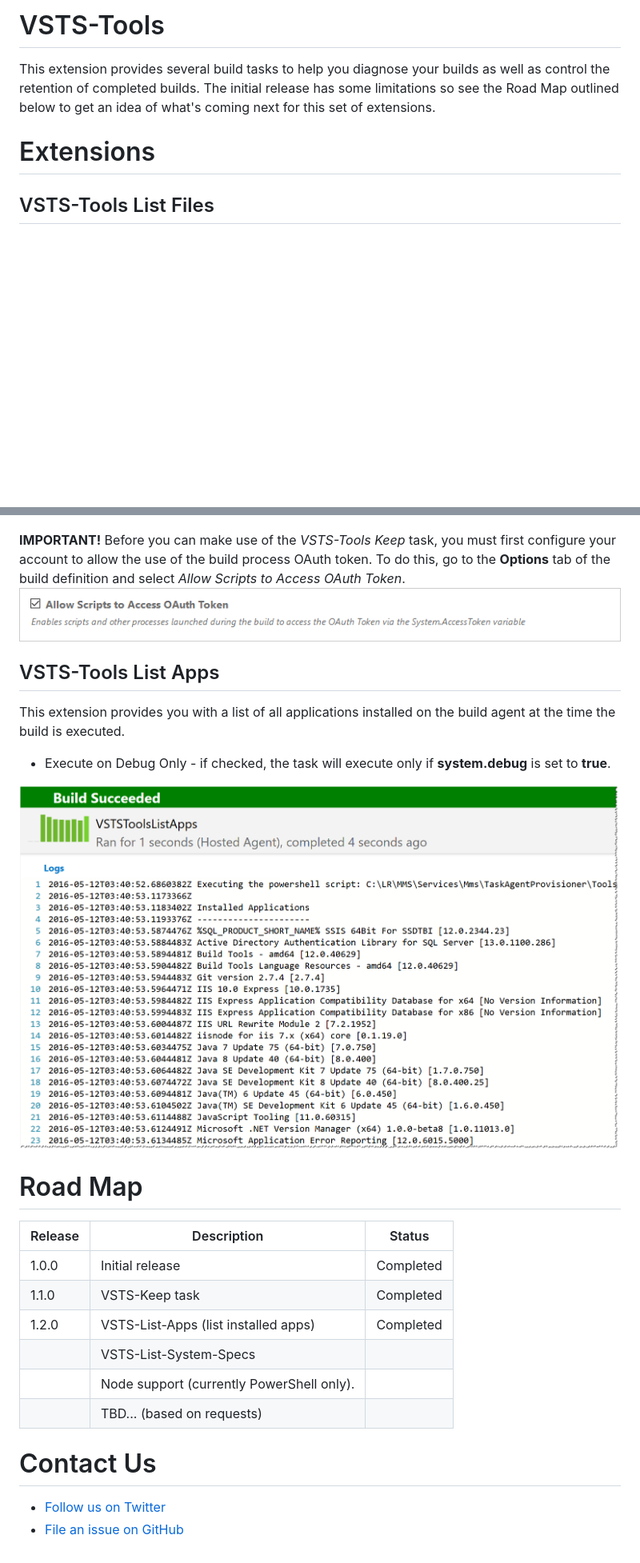
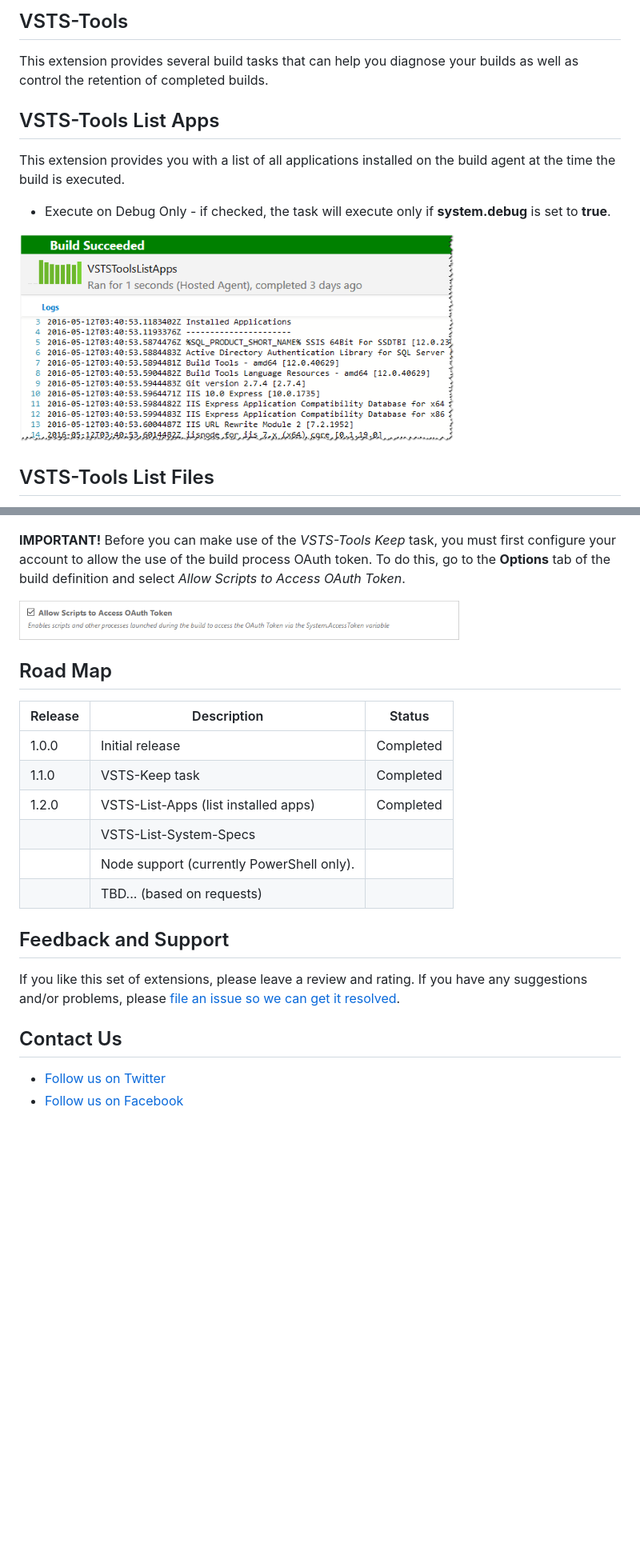
Before and after one commit to jbramwell/VSTS-Tools, a Markdown page: VSTS-Extensions/overview.md, 2 parts joined by grey strips. Shown: that part at 80% size. Rendered like a GitHub page; pictures changed too: VSTS-Extensions/screenshots/ListApps.png, VSTS-Extensions/screenshots/OAuth.png; blank space fills up the shorter version.

```diff
--- a/VSTS-Extensions/overview.md
+++ b/VSTS-Extensions/overview.md
@@ -1,7 +1,12 @@
-# VSTS-Tools
-This extension provides several build tasks to help you diagnose your builds as well as control the retention of completed builds. The initial release has some limitations so see the Road Map outlined below to get an idea of what's coming next for this set of extensions.
+## VSTS-Tools
+This extension provides several build tasks that can help you diagnose your builds as well as control the retention of completed builds.
 
-# Extensions
+## VSTS-Tools List Apps
+This extension provides you with a list of all applications installed on the build agent at the time the build is executed.
+
+* Execute on Debug Only - if checked, the task will execute only if **system.debug** is set to **true**.
+
+![VSTS-Tools List Apps Image](https://github.com/jbramwell/VSTS-Tools/blob/master/VSTS-Extensions/screenshots/ListApps.png?raw=true)
 
 ## VSTS-Tools List Files
 This extension will list out (in the log) all files beneath the folder specified as the *Root Folder*. There are two parameters that can be set with this task:
@@ -27,17 +32,10 @@ This extension allows you to set the retention for a specific build to *Keep For
 ![VSTS-Tools Keep Image](https://github.com/jbramwell/VSTS-Tools/blob/master/VSTS-Extensions/screenshots/keep.png?raw=true)
 
 **IMPORTANT!** Before you can make use of the *VSTS-Tools Keep* task, you must first configure your account to allow the use of the build process OAuth token. To do this, go to the **Options** tab of the build definition and select *Allow Scripts to Access OAuth Token*.
+
 ![VSTS-Tools Keep Image](https://github.com/jbramwell/VSTS-Tools/blob/master/VSTS-Extensions/screenshots/OAuth.png?raw=true)
 
-
-## VSTS-Tools List Apps
-This extension provides you with a list of all applications installed on the build agent at the time the build is executed.
-
-* Execute on Debug Only - if checked, the task will execute only if **system.debug** is set to **true**.
-
-![VSTS-Tools List Apps Image](https://github.com/jbramwell/VSTS-Tools/blob/master/VSTS-Extensions/screenshots/ListApps.png?raw=true)
-
-# Road Map
+## Road Map
 |Release|Description                                |Status    |
 |-------|-------------------------------------------|----------|
 | 1.0.0 | Initial release                           |Completed |
@@ -47,6 +45,8 @@ This extension provides you with a list of all applications installed on the bui
 |       | Node support (currently PowerShell only). |          |
 |       | TBD... (based on requests)                |          ||
 
-# Contact Us
+## Feedback and Support
+If you like this set of extensions, please leave a review and rating. If you have any suggestions and/or problems, please [file an issue so we can get it resolved](https://github.com/jbramwell/VSTS-Tools/issues).
+## Contact Us
 * [Follow us on Twitter](https://twitter.com/moonspacelabs)
-* [File an issue on GitHub](https://github.com/jbramwell/VSTS-Tools/issues)
+* [Follow us on Facebook](https://www.facebook.com/MoonspaceLabs/)
```
Also changed, not shown: VSTS-Extensions/screenshots/ListFiles.png, VSTS-Extensions/screenshots/ListVariables.png, VSTS-Extensions/screenshots/extensions.png, VSTS-Extensions/screenshots/keep.png, 1 other file.
